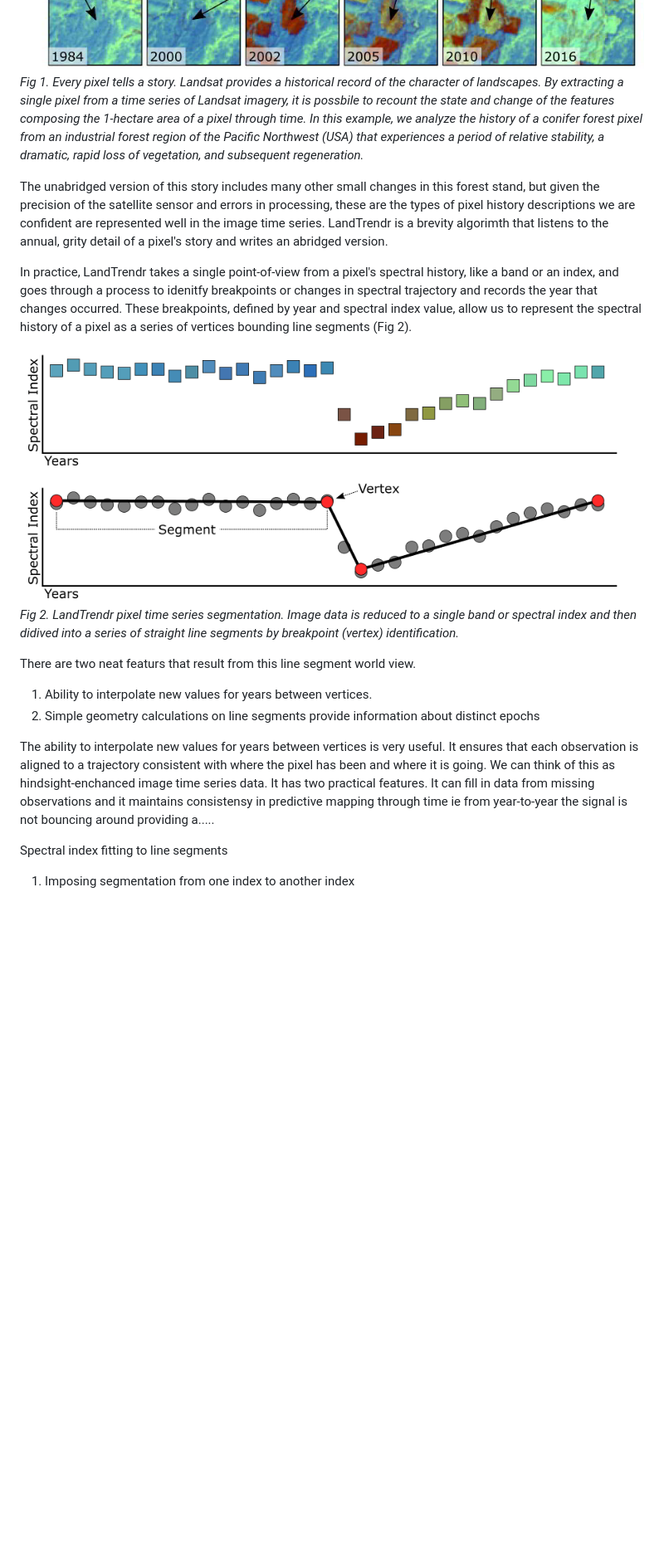
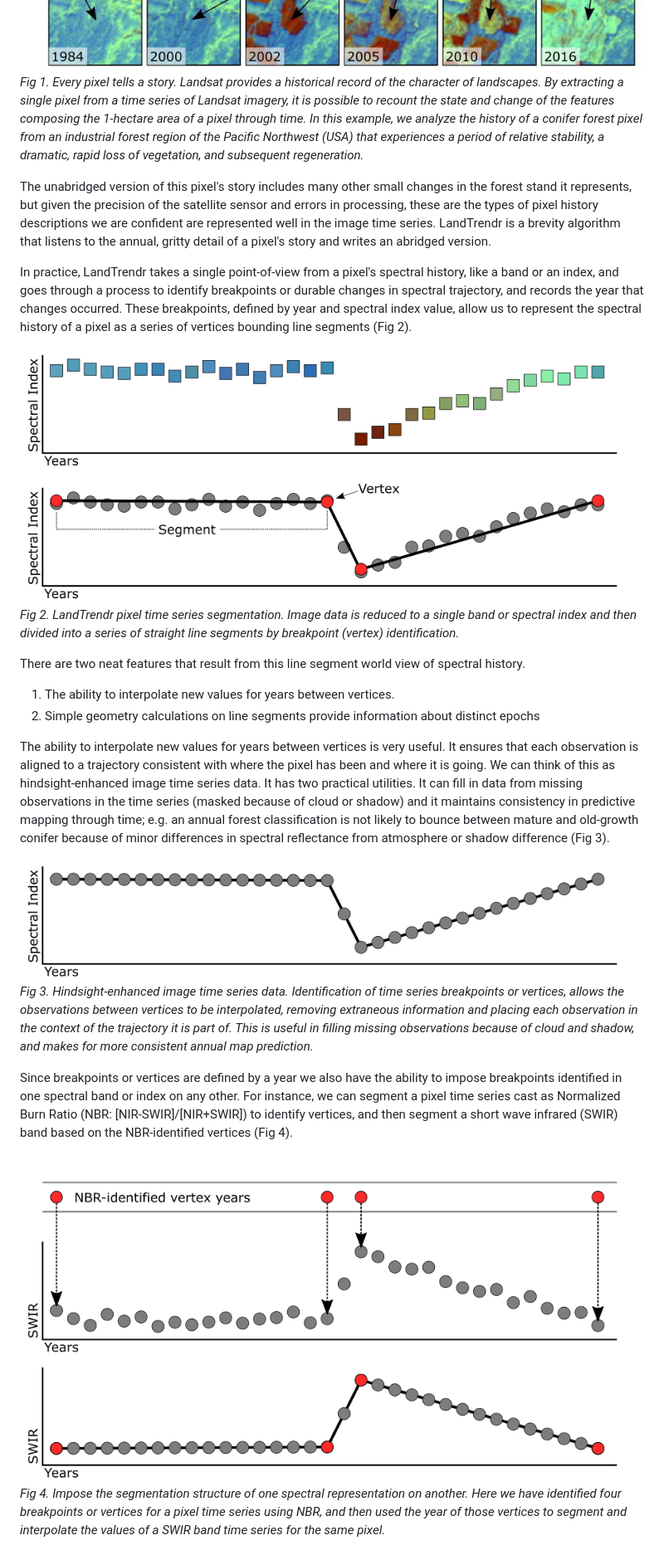
Before and after one commit to eMapR/LT-GEE, a Markdown page: README.md, the part around the change printed below. Shown: that part at 83% size. GitHub-like rendering; pictures changed too: imgs/other_index_ftv.png (added), imgs/seg_index_ftv.png (added); blank space fills up the shorter version.

```diff
--- a/README.md
+++ b/README.md
@@ -41,41 +41,56 @@ recently it was a closed canopy, maturing, conifer stand.
 
 ![pixel story](https://github.com/eMapR/LT-GEE/blob/master/imgs/pixel_story.jpg)
 *Fig 1. Every pixel tells a story. Landsat provides a historical record of the character of landscapes. By
-extracting a single pixel from a time series of Landsat imagery, it is possbile to recount the state and change of
+extracting a single pixel from a time series of Landsat imagery, it is possible to recount the state and change of
 the features composing the 1-hectare area of a pixel through time. In this example, we analyze the history of a conifer
 forest pixel from an industrial forest region of the Pacific Northwest (USA) that experiences a period of relative stability,
 a dramatic, rapid loss of vegetation, and subsequent regeneration.*
 <br>
 
-The unabridged version of this story includes many other small changes in this forest stand, but given the precision of
-the satellite sensor and errors in processing, these are the types of pixel history descriptions we are confident
-are represented well in the image time series. LandTrendr is a brevity algorimth that listens to the annual, grity
-detail of a pixel's story and writes an abridged version.
+The unabridged version of this pixel's story includes many other small changes in the forest stand it represents, but given
+the precision of the satellite sensor and errors in processing, these are the types of pixel history descriptions we are
+confident are represented well in the image time series. LandTrendr is a brevity algorithm that listens to the annual,
+gritty detail of a pixel's story and writes an abridged version.
 
-In practice, LandTrendr takes a single point-of-view from a pixel's spectral history, like a band or an index, and
-goes through a process to idenitfy breakpoints or changes in spectral trajectory and records the year that changes occurred.
-These breakpoints, defined by year and spectral index value, allow us to represent the spectral history of a pixel as a
-series of vertices bounding line segments (Fig 2).
+In practice, LandTrendr takes a single point-of-view from a pixel's spectral history, like a band or an index, and goes
+through a process to identify breakpoints or durable changes in spectral trajectory, and records the year that changes
+occurred. These breakpoints, defined by year and spectral index value, allow us to represent the spectral history of a
+pixel as a series of vertices bounding line segments (Fig 2).
 <br>
 
 ![segmentation](https://github.com/eMapR/LT-GEE/blob/master/imgs/segmentation.png)
-*Fig 2. LandTrendr pixel time series segmentation. Image data is reduced to a single band or spectral index
-and then didived into a series of straight line segments by breakpoint (vertex) identification.*
+*Fig 2. LandTrendr pixel time series segmentation. Image data is reduced to a single band or spectral index and then
+divided into a series of straight line segments by breakpoint (vertex) identification.*
 <br>
 
-There are two neat featurs that result from this line segment world view.
+There are two neat features that result from this line segment world view of spectral history.
 
-1. Ability to interpolate new values for years between vertices.
+1. The ability to interpolate new values for years between vertices.
 2. Simple geometry calculations on line segments provide information about distinct epochs
 
-The ability to interpolate new values for years between vertices is very useful. It ensures that each observation
-is aligned to a trajectory consistent with where the pixel has been and where it is going. We can think of this
-as hindsight-enchanced image time series data. It has two practical features. It can fill in data from missing
-observations and it maintains consistensy in predictive mapping through time ie from year-to-year the signal is
-not bouncing around providing a.....
+The ability to interpolate new values for years between vertices is very useful. It ensures that each observation is aligned
+to a trajectory consistent with where the pixel has been and where it is going. We can think of this as hindsight-enhanced image
+time series data. It has two practical utilities. It can fill in data from missing observations in the time series (masked because
+of cloud or shadow) and it maintains consistency in predictive mapping through time; e.g. an annual forest classification is not
+likely to bounce between mature and old-growth conifer because of minor differences in spectral reflectance from atmosphere or
+shadow difference (Fig 3).
+<br>
 
-Spectral index fitting to line segments
+![seg index ftv](https://github.com/eMapR/LT-GEE/blob/master/imgs/seg_index_ftv.png)
+*Fig 3. Hindsight-enhanced image time series data. Identification of time series breakpoints or vertices, allows the observations
+between vertices to be interpolated, removing extraneous information and placing each observation in the context of the trajectory
+it is part of. This is useful in filling missing observations because of cloud and shadow, and makes for more consistent annual
+map prediction.*
+<br>
 
-1. Imposing segmentation from one index to another index
+Since breakpoints or vertices are defined by a year we also have the ability to impose breakpoints identified in one spectral band
+or index on any other. For instance, we can segment a pixel time series cast as Normalized Burn Ratio (NBR: [NIR-SWIR]/[NIR+SWIR])
+to identify vertices, and then segment a short wave infrared (SWIR) band based on the NBR-identified vertices (Fig 4).
+<br>
 
+![other index ftv](https://github.com/eMapR/LT-GEE/blob/master/imgs/other_index_ftv.png)
+*Fig 4. Impose the segmentation structure of one spectral representation on another. Here we have identified four breakpoints or
+vertices for a pixel time series using NBR, and then used the year of those vertices to segment and interpolate the values of a
+SWIR band time series for the same pixel.*
+<br>
 
```
Also changed, not shown: other parts of README.md (+14 -15 lines), imgs/all_index_ftv.png (added).
